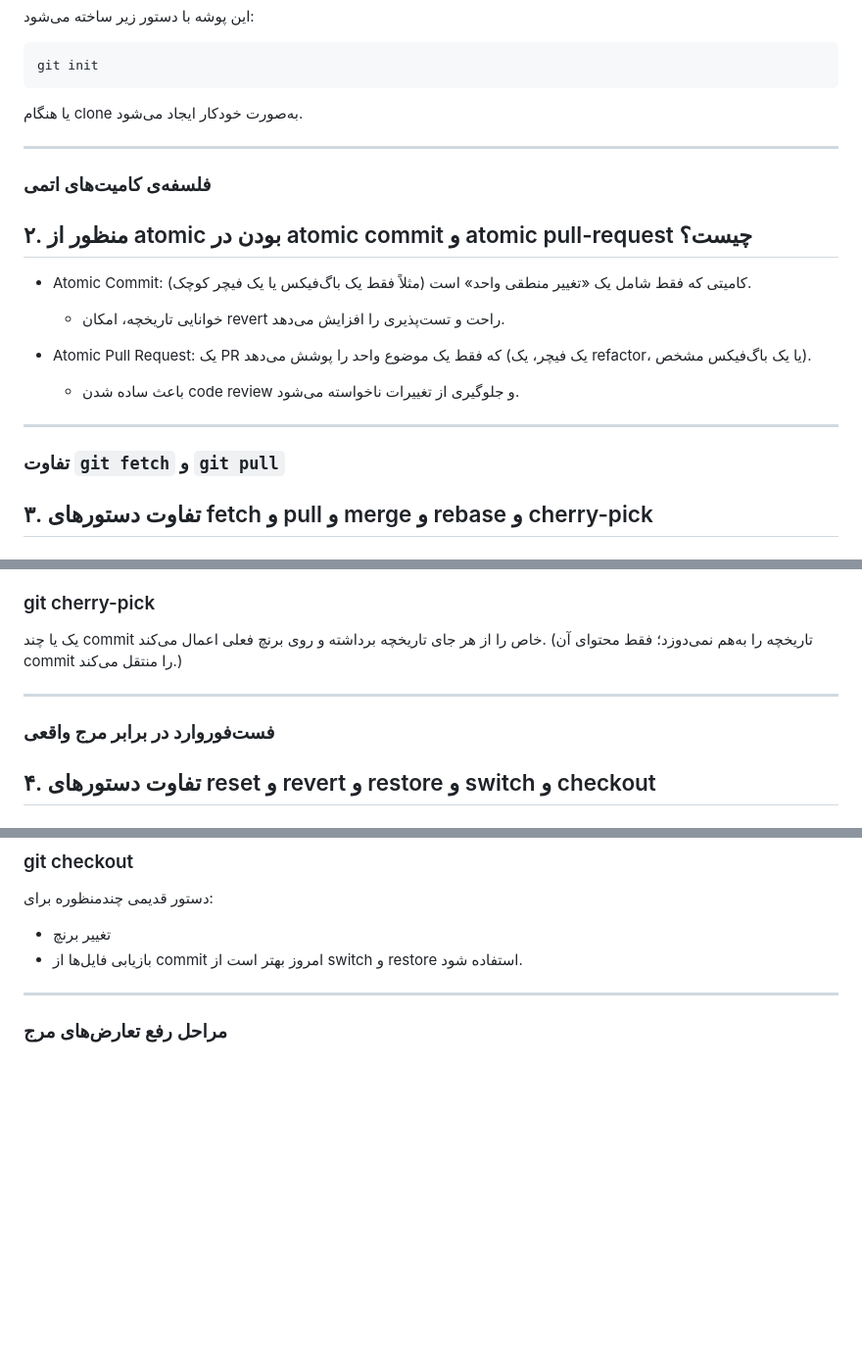
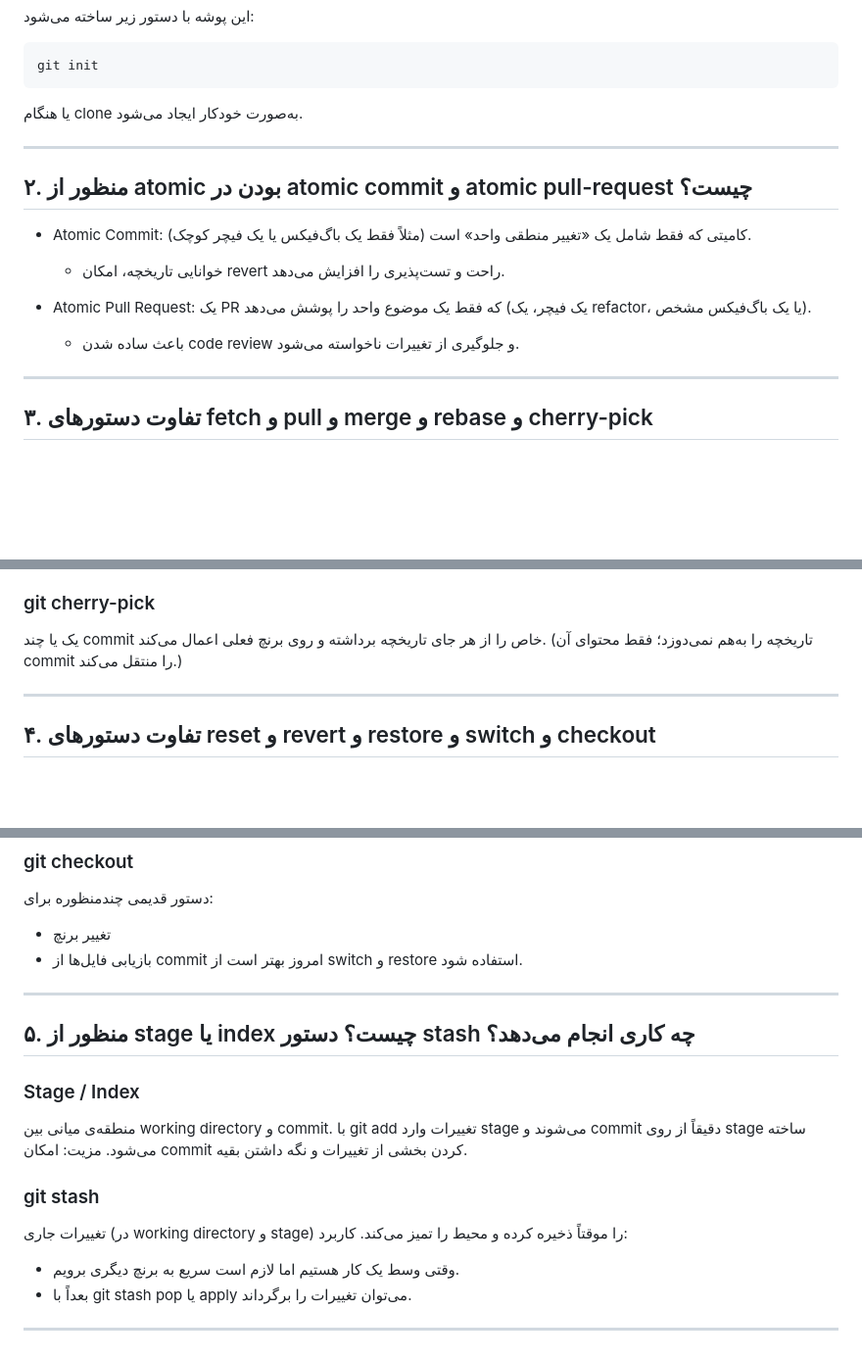
Before and after one commit to saamTheSoldier/se-lab-01-static-front, a Markdown page: README.md, 3 parts joined by grey strips. Shown: that part at 98% size. Rendered like a GitHub page; blank space fills up the shorter version.

Commit message:
answering fifth question readme

```diff
--- a/README.md
+++ b/README.md
@@ -90,7 +90,6 @@ git init
 
 ---
 
-### فلسفه‌ی کامیت‌های اتمی
 ## ۲. منظور از atomic بودن در atomic commit و atomic pull-request چیست؟
 
 * Atomic Commit: کامیتی که فقط شامل یک «تغییر منطقی واحد» است (مثلاً فقط یک باگ‌فیکس یا یک فیچر کوچک).
@@ -103,7 +102,6 @@ git init
 
 ---
 
-### تفاوت `git fetch` و `git pull`
 ## ۳. تفاوت دستورهای fetch و pull و merge و rebase و cherry-pick
 
 ### git fetch
@@ -132,7 +130,6 @@ history را بازنویسی می‌کند، پس روی برنچ‌های مش
 
 ---
 
-### فست‌فوروارد در برابر مرج واقعی
 ## ۴. تفاوت دستورهای reset و revert و restore و switch و checkout
 
 ### git reset
@@ -169,4 +166,21 @@ HEAD و گاهی staging و working directory را به یک commit قبلی ب
 
 ---
 
-### مراحل رفع تعارض‌های مرج
+
+## ۵. منظور از stage یا index چیست؟ دستور stash چه کاری انجام می‌دهد؟
+
+### Stage / Index
+
+منطقه‌ی میانی بین working directory و commit.
+با git add تغییرات وارد stage می‌شوند و commit دقیقاً از روی stage ساخته می‌شود.
+مزیت: امکان commit کردن بخشی از تغییرات و نگه داشتن بقیه.
+
+### git stash
+
+تغییرات جاری (در working directory و stage) را موقتاً ذخیره کرده و محیط را تمیز می‌کند.
+کاربرد:
+
+* وقتی وسط یک کار هستیم اما لازم است سریع به برنچ دیگری برویم.
+* بعداً با git stash pop یا apply می‌توان تغییرات را برگرداند.
+
+---
```
